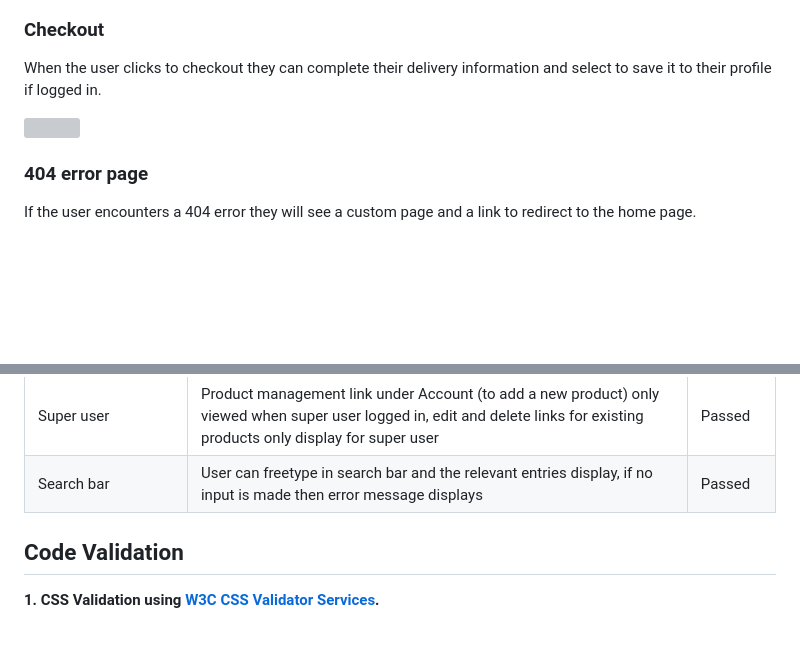
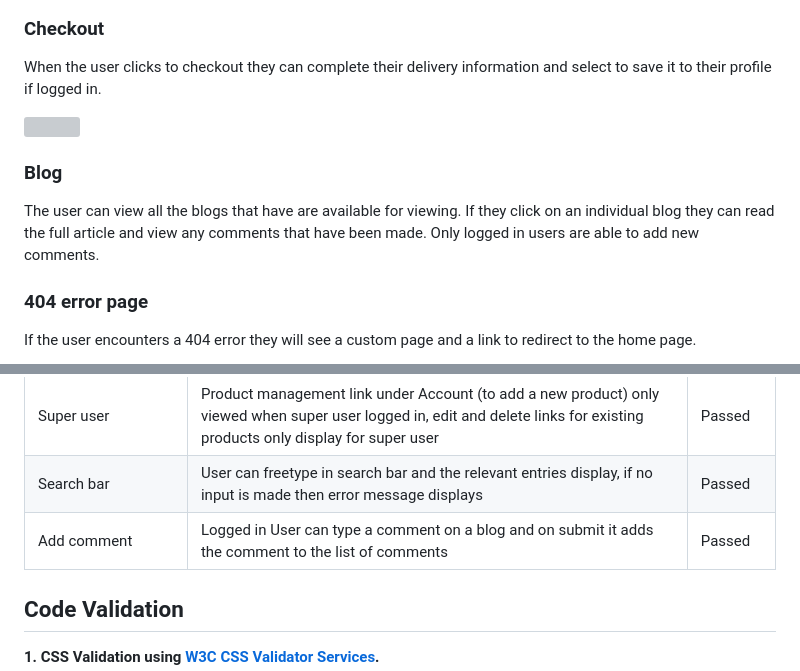
Before and after one commit to Code-Institute-Submissions/Michelle3334-Brainworks_AprResub, a Markdown page: README.md, 2 parts joined by grey strips. Rendered like a GitHub page; blank space fills up the shorter version; grey boxes are pictures that could not be loaded.

```diff
--- a/README.md
+++ b/README.md
@@ -184,6 +188,10 @@ When the user clicks to checkout they can complete their delivery information an
 
 <img src="media/checkout.PNG">
 
+### Blog
+The user can view all the blogs that have are available for viewing. If they click on an individual blog they can read the full article and view any comments that have been made.
+Only logged in users are able to add new comments.
+
 ### 404 error page
 If the user encounters a 404 error they will see a custom page and a link to redirect to the home page.
 
@@ -268,6 +279,7 @@ Manual Unit testing summary is as follows (this is not an exhaustive list of all
 | Links open in new tab | All links open in a new tab so user does not have to use the back button on the browser | Passed |
 | Super user | Product management link under Account (to add a new product) only viewed when super user logged in, edit and delete links for existing products only display for super user | Passed |
 | Search bar | User can freetype in search bar and the relevant entries display, if no input is made then error message displays | Passed |
+| Add comment | Logged in User can type a comment on a blog and on submit it adds the comment to the list of comments | Passed |
 
 
 ## Code Validation
```
Also changed, not shown: other parts of README.md (+21 -4 lines), media/DBM.png (added), media/blog_comment.png (added), media/blog_post.png (added), media/dbm_flow.PNG (deleted), media/nav_bar.PNG (deleted), media/nav_bar.png (added).
